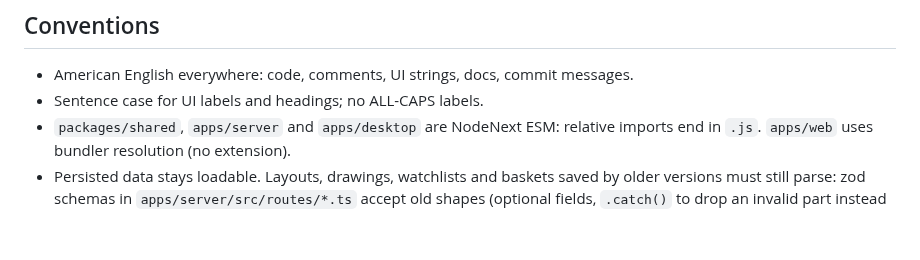
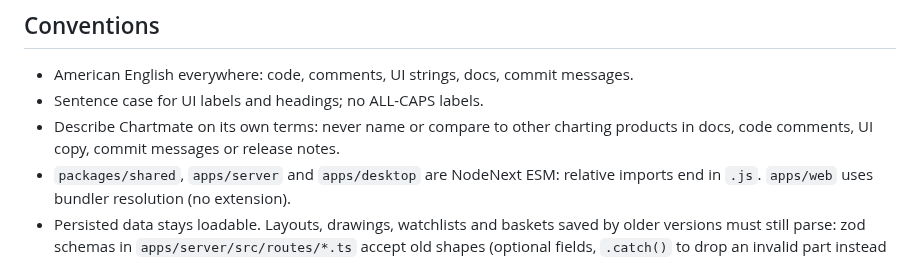
Before and after one commit to gedigi/chartmate, a Markdown page: AGENTS.md, the part around the change. GitHub-like rendering; blank space fills up the shorter version.

```diff
--- a/AGENTS.md
+++ b/AGENTS.md
@@ -104,6 +104,8 @@ and back), `SMOKE_LIVE=1` (live providers), `SMOKE_PROVIDERS` (`fixture` by defa
 
 - American English everywhere: code, comments, UI strings, docs, commit messages.
 - Sentence case for UI labels and headings; no ALL-CAPS labels.
+- Describe Chartmate on its own terms: never name or compare to other charting products in docs, code
+  comments, UI copy, commit messages or release notes.
 - `packages/shared`, `apps/server` and `apps/desktop` are NodeNext ESM: relative imports end in `.js`.
   `apps/web` uses bundler resolution (no extension).
 - Persisted data stays loadable. Layouts, drawings, watchlists and baskets saved by older versions must still
```
Also changed, not shown: README.md (+34 -4 lines), docs/images/chartmate-dark.png (added), docs/images/chartmate-light.png (added).
